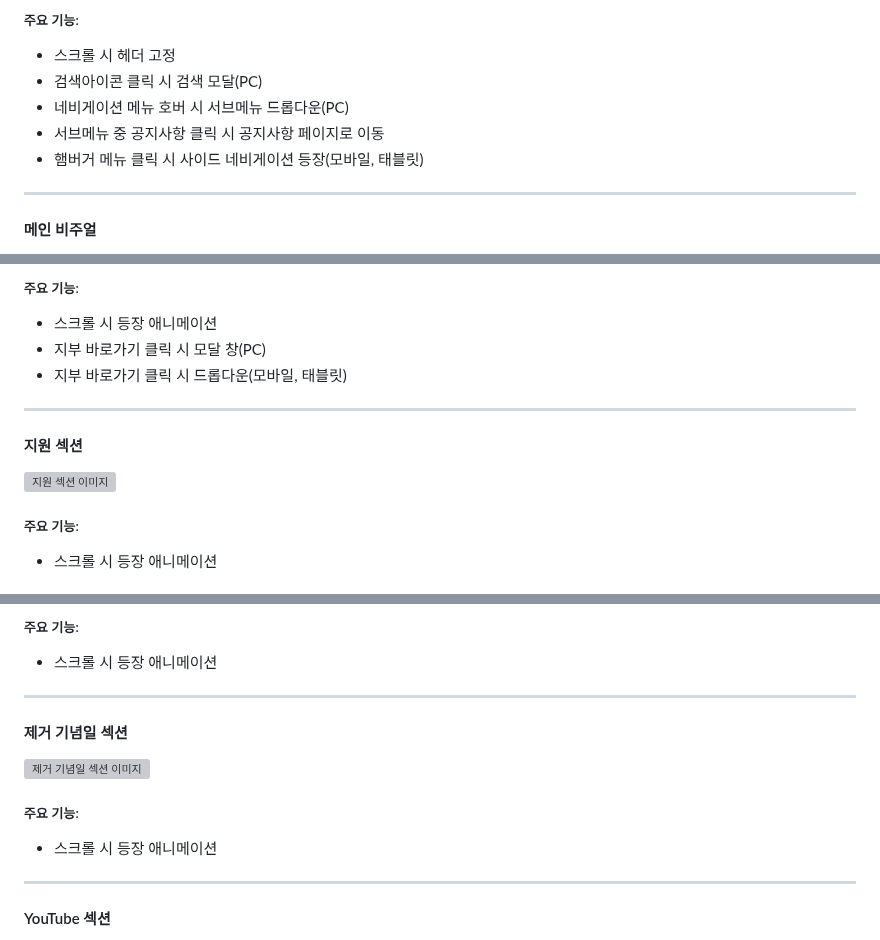
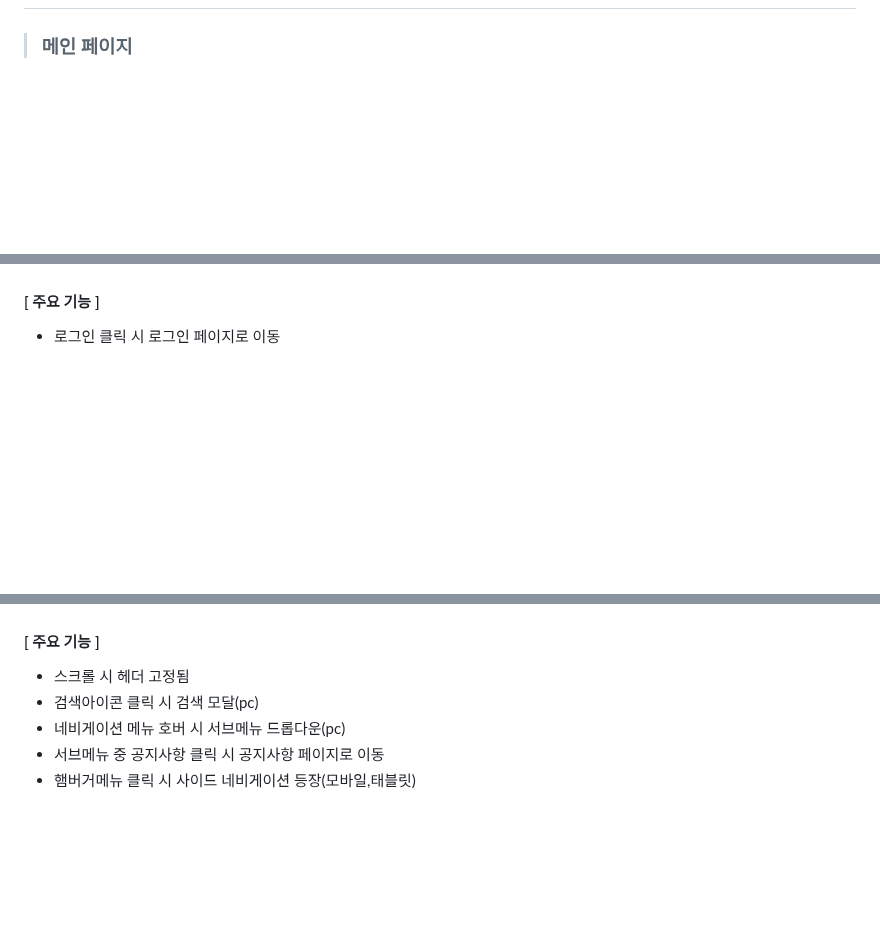
Before and after one commit to kkh12345/kkh1, a Markdown page: README.md, 3 parts joined by grey strips. GitHub-like rendering; blank space fills up the shorter version; grey boxes are pictures that could not be loaded.

```diff
--- a/README.md
+++ b/README.md
@@ -23,12 +11,6 @@
 
-##### 주요 기능:
-- 스크롤 시 헤더 고정
-- 검색아이콘 클릭 시 검색 모달(PC)
-- 네비게이션 메뉴 호버 시 서브메뉴 드롭다운(PC)
-- 서브메뉴 중 공지사항 클릭 시 공지사항 페이지로 이동
-- 햄버거 메뉴 클릭 시 사이드 네비게이션 등장(모바일, 태블릿)
 
----
+>###  메인 페이지
 
-#### 메인 비주얼
+<br>
 
@@ -40,17 +20,9 @@
 
-##### 주요 기능:
-- 스크롤 시 등장 애니메이션
-- 지부 바로가기 클릭 시 모달 창(PC)
-- 지부 바로가기 클릭 시 드롭다운(모바일, 태블릿)
 
----
 
-#### 지원 섹션
 
-<div style="text-align: center;">
-    <img src="https://github.com/user-attachments/assets/ee6e871b-d4bf-4c7e-9d1d-e1db07fd598d" alt="지원 섹션 이미지" style="max-width: 100%; height: auto;">
-</div>
+####   [ 주요 기능 ]
+ * 로그인 클릭 시 로그인 페이지로 이동
 
-##### 주요 기능:
-- 스크롤 시 등장 애니메이션
+<br><br>
 
@@ -64,19 +36,14 @@
 
-##### 주요 기능:
-- 스크롤 시 등장 애니메이션
 
----
 
-#### 제거 기념일 섹션
 
-<div style="text-align: center;">
-    <img src="https://github.com/user-attachments/assets/4c5bc509-aed3-430a-89fa-07020fc38b96" alt="제거 기념일 섹션 이미지" style="max-width: 100%; height: auto;">
-</div>
+####   [ 주요 기능 ]
+ * 스크롤 시 헤더 고정됨
+ * 검색아이콘 클릭 시 검색 모달(pc)
+ * 네비게이션 메뉴 호버 시 서브메뉴 드롭다운(pc)
+ * 서브메뉴 중 공지사항 클릭 시 공지사항 페이지로 이동
+ * 햄버거메뉴 클릭 시 사이드 네비게이션 등장(모바일,태블릿)
 
-##### 주요 기능:
-- 스크롤 시 등장 애니메이션
 
----
 
-#### YouTube 섹션
 
```
Also changed, not shown: other parts of README.md (+156 -105 lines).
